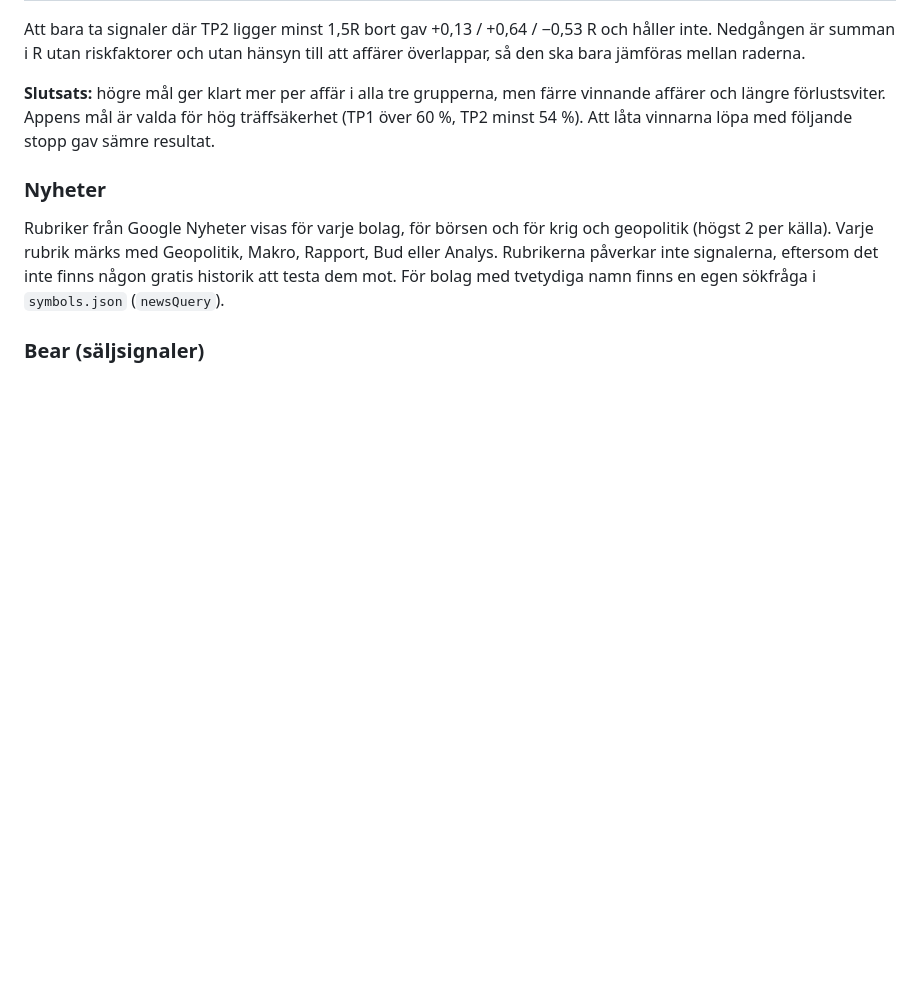
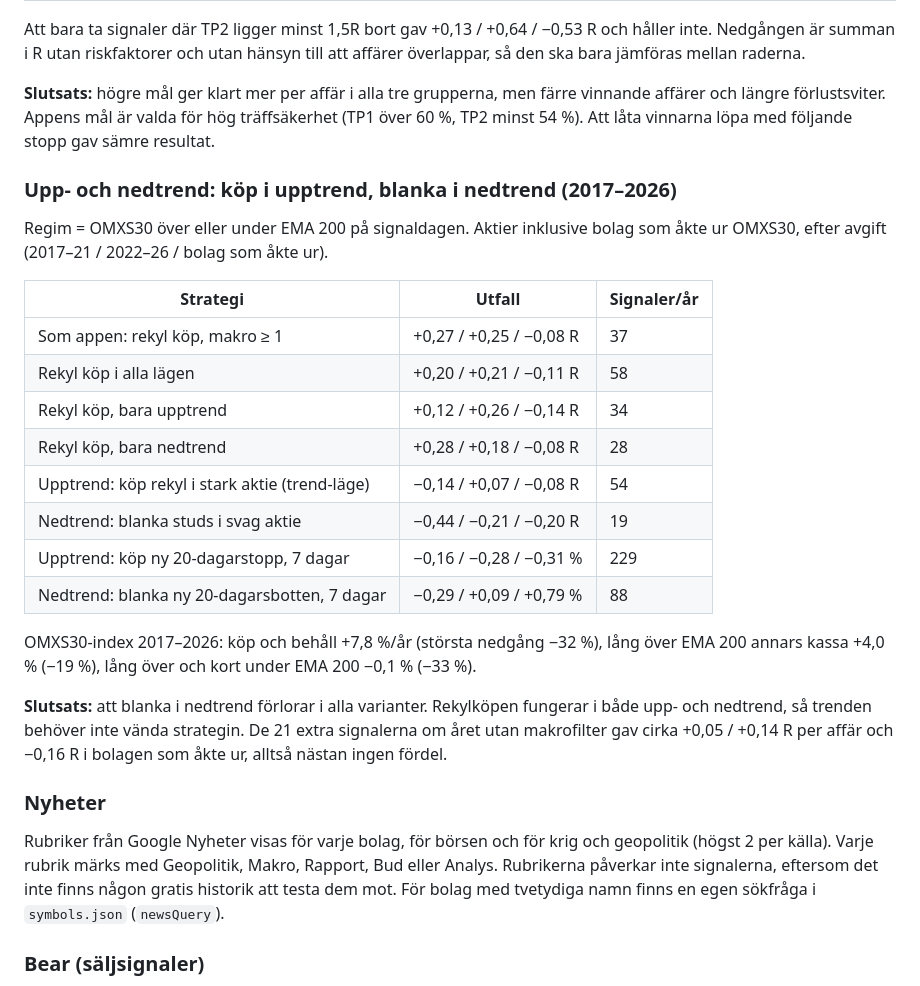
Before and after one commit to EnCodecwtf/omx-analys, a Markdown page: README.md, the part around the change. GitHub-like rendering; blank space fills up the shorter version.

Commit message:
README: test av regimstrategi (köp i upptrend, blanka i nedtrend)
Co-Authored-By: Claude Opus 5.5 <noreply@anthropic.com>
Claude-Session: https://claude.ai/code/session_01Euj93ZzpSSbQBtTzRwizxv

```diff
--- a/README.md
+++ b/README.md
@@ -441,6 +441,28 @@ Nedgången är summan i R utan riskfaktorer och utan hänsyn till att affärer
 Appens mål är valda för hög träffsäkerhet (TP1 över 60 %, TP2 minst 54 %). Att låta vinnarna löpa med följande stopp
 gav sämre resultat.
 
+### Upp- och nedtrend: köp i upptrend, blanka i nedtrend (2017–2026)
+Regim = OMXS30 över eller under EMA 200 på signaldagen. Aktier inklusive bolag som åkte ur OMXS30, efter avgift
+(2017–21 / 2022–26 / bolag som åkte ur).
+
+| Strategi | Utfall | Signaler/år |
+|---|---|---|
+| Som appen: rekyl köp, makro ≥ 1 | +0,27 / +0,25 / −0,08 R | 37 |
+| Rekyl köp i alla lägen | +0,20 / +0,21 / −0,11 R | 58 |
+| Rekyl köp, bara upptrend | +0,12 / +0,26 / −0,14 R | 34 |
+| Rekyl köp, bara nedtrend | +0,28 / +0,18 / −0,08 R | 28 |
+| Upptrend: köp rekyl i stark aktie (trend-läge) | −0,14 / +0,07 / −0,08 R | 54 |
+| Nedtrend: blanka studs i svag aktie | −0,44 / −0,21 / −0,20 R | 19 |
+| Upptrend: köp ny 20-dagarstopp, 7 dagar | −0,16 / −0,28 / −0,31 % | 229 |
+| Nedtrend: blanka ny 20-dagarsbotten, 7 dagar | −0,29 / +0,09 / +0,79 % | 88 |
+
+OMXS30-index 2017–2026: köp och behåll +7,8 %/år (största nedgång −32 %), lång över EMA 200 annars kassa +4,0 % (−19 %),
+lång över och kort under EMA 200 −0,1 % (−33 %).
+
+**Slutsats:** att blanka i nedtrend förlorar i alla varianter. Rekylköpen fungerar i både upp- och nedtrend, så trenden
+behöver inte vända strategin. De 21 extra signalerna om året utan makrofilter gav cirka +0,05 / +0,14 R per affär och
+−0,16 R i bolagen som åkte ur, alltså nästan ingen fördel.
+
 ### Nyheter
 Rubriker från Google Nyheter visas för varje bolag, för börsen och för krig och geopolitik (högst 2 per källa). Varje rubrik märks med
 Geopolitik, Makro, Rapport, Bud eller Analys. Rubrikerna påverkar inte signalerna, eftersom det inte finns någon gratis historik att
```
